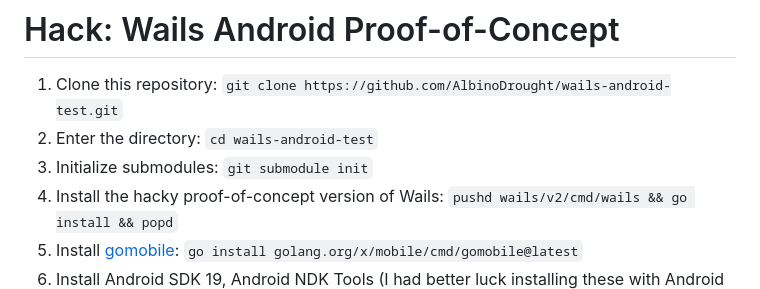
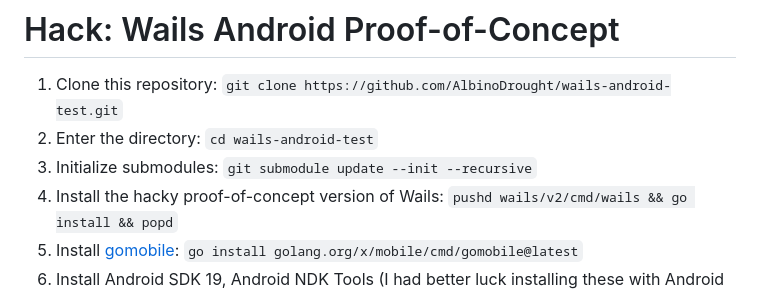
Before and after one commit to AlbinoDrought/wails-android-test, a Markdown page: README.md, the part around the change. Rendered like a GitHub page.

Commit message:
docs: proper git submodule command in step 3

```diff
--- a/README.md
+++ b/README.md
@@ -2,7 +2,7 @@
 
 1. Clone this repository: `git clone https://github.com/AlbinoDrought/wails-android-test.git`
 2. Enter the directory: `cd wails-android-test`
-3. Initialize submodules: `git submodule init`
+3. Initialize submodules: `git submodule update --init --recursive`
 4. Install the hacky proof-of-concept version of Wails: `pushd wails/v2/cmd/wails && go install && popd`
 5. Install [gomobile](https://pkg.go.dev/golang.org/x/mobile): `go install golang.org/x/mobile/cmd/gomobile@latest`
 6. Install Android SDK 19, Android NDK Tools (I had better luck installing these with Android Studio)
```
